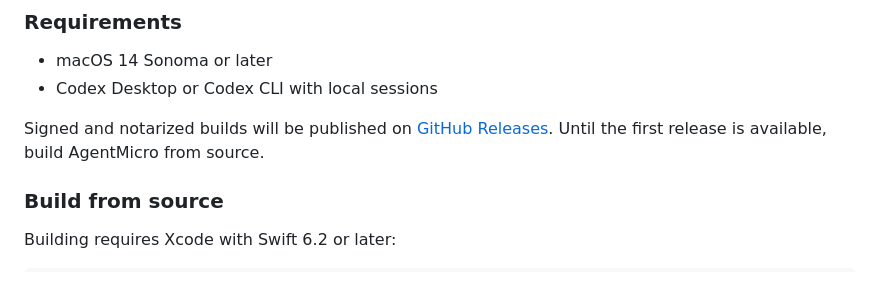
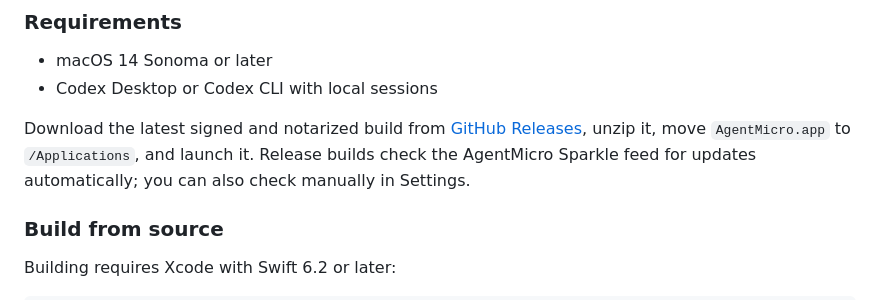
Before and after one commit to fizzy718/AgentMicro, a Markdown page: README.md, the part around the change. Rendered like a GitHub page.

```diff
--- a/README.md
+++ b/README.md
@@ -73,7 +73,11 @@ Insufficient evidence is represented internally as `unknown`, but displayed as i
 - macOS 14 Sonoma or later
 - Codex Desktop or Codex CLI with local sessions
 
-Signed and notarized builds will be published on [GitHub Releases](https://github.com/fizzy718/AgentMicro/releases). Until the first release is available, build AgentMicro from source.
+Download the latest signed and notarized build from
+[GitHub Releases](https://github.com/fizzy718/AgentMicro/releases/latest), unzip it,
+move `AgentMicro.app` to `/Applications`, and launch it. Release builds check the
+AgentMicro Sparkle feed for updates automatically; you can also check manually in
+Settings.
 
 ### Build from source
 
```
Also changed, not shown: docs/agentmicro/README.zh-CN.md (+5 -2 lines).
